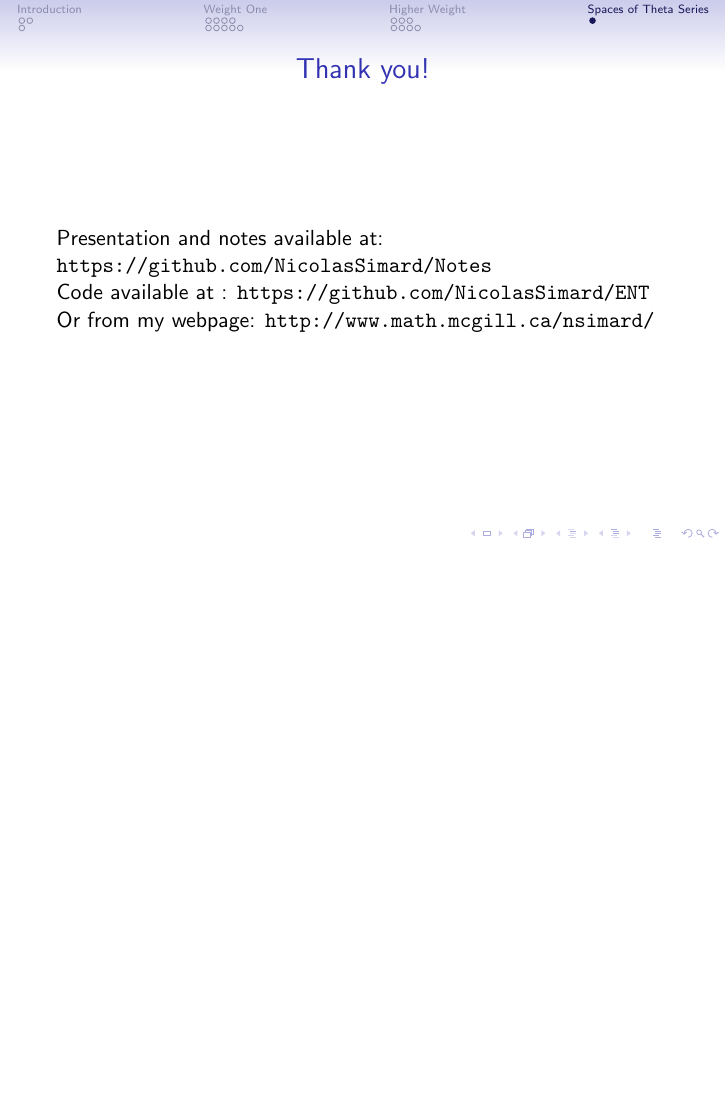
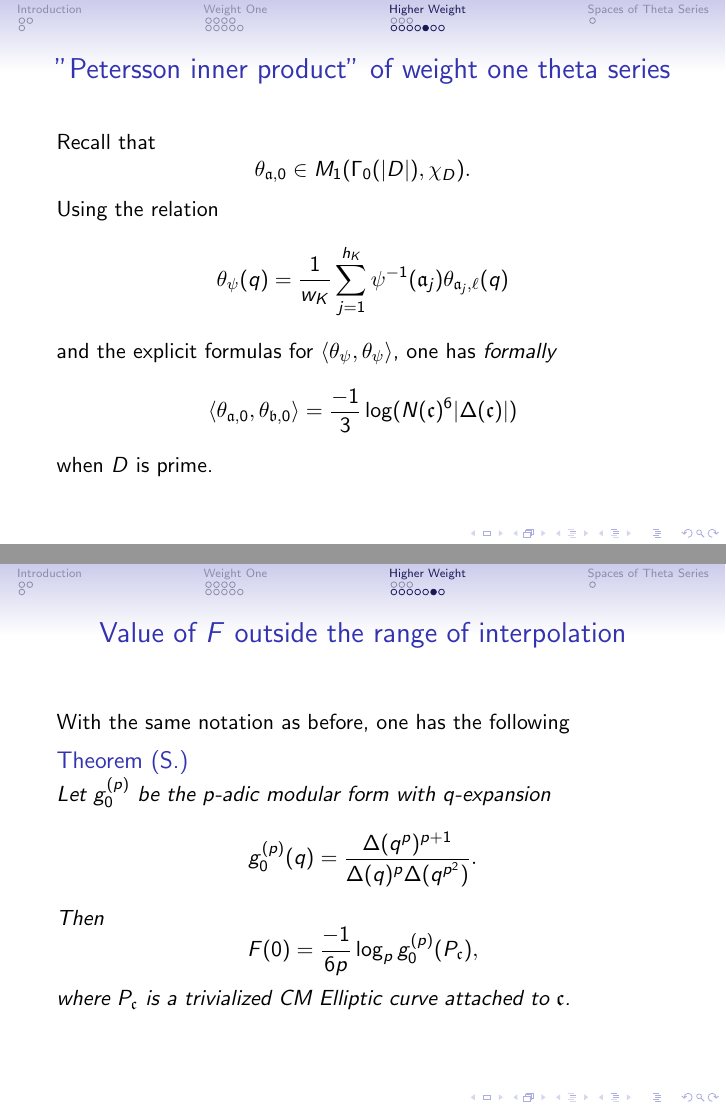
Before and after one commit to NicolasSimard/Notes, LaTeX slides (U Laval Number Theory and Algebra Seminar/Presentation.tex): page 25 of 25 before the commit and pages 25 and 26 of 29 after it, the two joined at a grey line, the shorter picture padded with empty space. Compiled offline with pdfLaTeX.

Commit message:
Finished section 2.

```diff
--- a/U Laval Number Theory and Algebra Seminar/Presentation.tex
+++ b/U Laval Number Theory and Algebra Seminar/Presentation.tex
@@ -339,3 +339,27 @@ c & d
 	}
 }
 
+\frame{
+	\frametitle{"Petersson inner product" of weight one theta series}
+	Recall that
+	\[\theta_{\fa,0}\in M_1(\Gamma_0(|D|),\chi_D).\]
+	Using the relation
+	\[\theta_{\psi}(q)=\frac{1}{w_K}\sum_{j=1}^{h_K}\psi^{-1}(\fa_j)\theta_{\fa_j,\ell}(q)\]
+	and the explicit formulas for $\langle\theta_\psi,\theta_\psi\rangle$, one has \emph{formally}
+	\[\langle\theta_{\fa,0},\theta_{\fb,0}\rangle=\frac{-1}{3}\log(N(\fc)^6|\Delta(\fc)|)\]
+	when $D$ is prime.
+}
+
+\frame{
+	\frametitle{Value of $F$ outside the range of interpolation}
+	With the same notation as before, one has the following
+	\begin{theorem}[S.]
+	Let $g_0^{(p)}$ be the $p$-adic modular form with $q$-expansion
+	\[g_0^{(p)}(q) = \frac{\Delta(q^p)^{p+1}}{\Delta(q)^p \Delta(q^{p^2})}.\]
+	Then
+	\[F(0) = \frac{-1}{6p}\log_pg_0^{(p)}(P_\fc),\]
+	where $P_\fc$ is a trivialized CM Elliptic curve attached to $\fc$.
+	\end{theorem}
+}
+
+\frame{
```
Also changed, not shown: U Laval Number Theory and Algebra Seminar/Presentation.pdf, U Laval Number Theory and Algebra Seminar/Presentation.tex (14 more changed lines).
